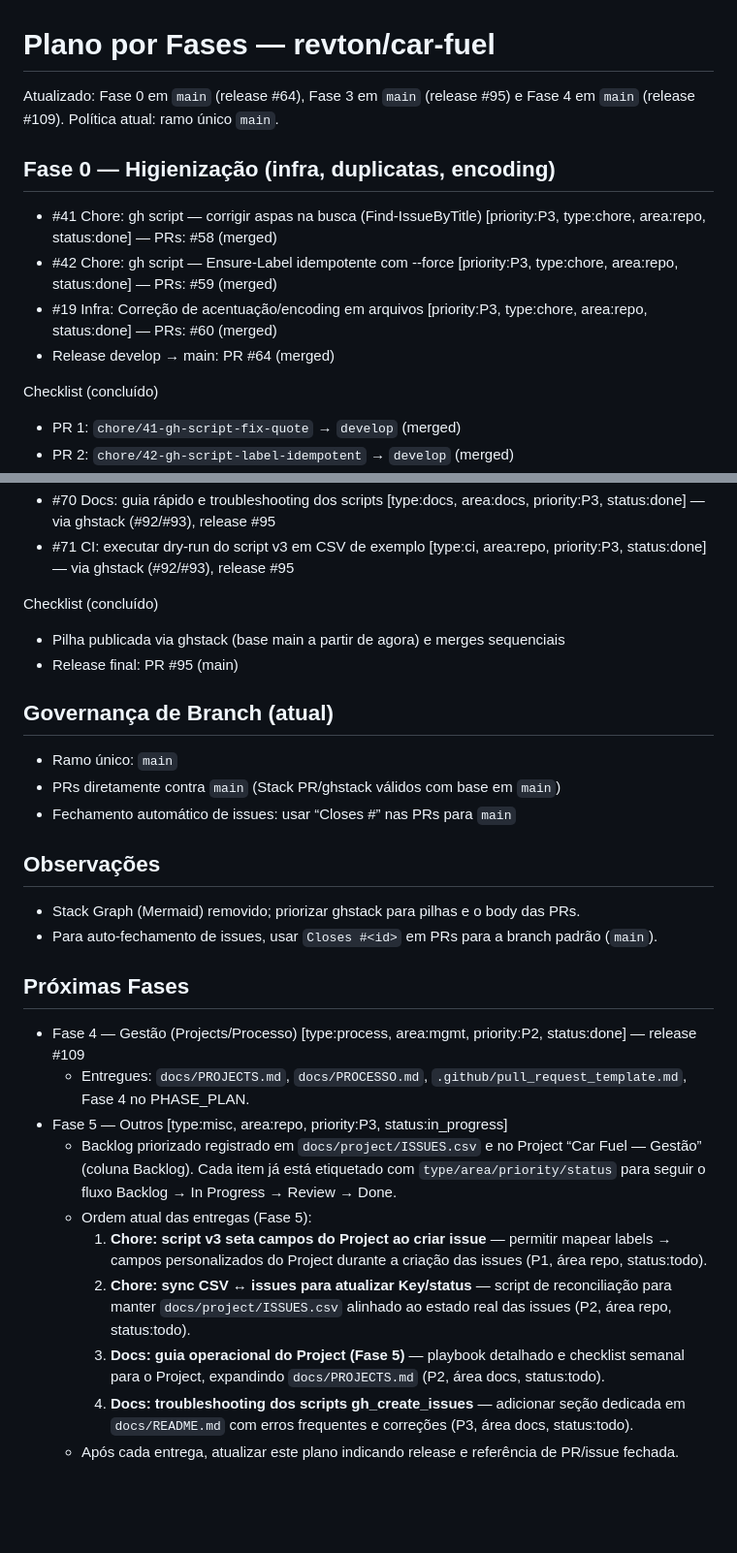
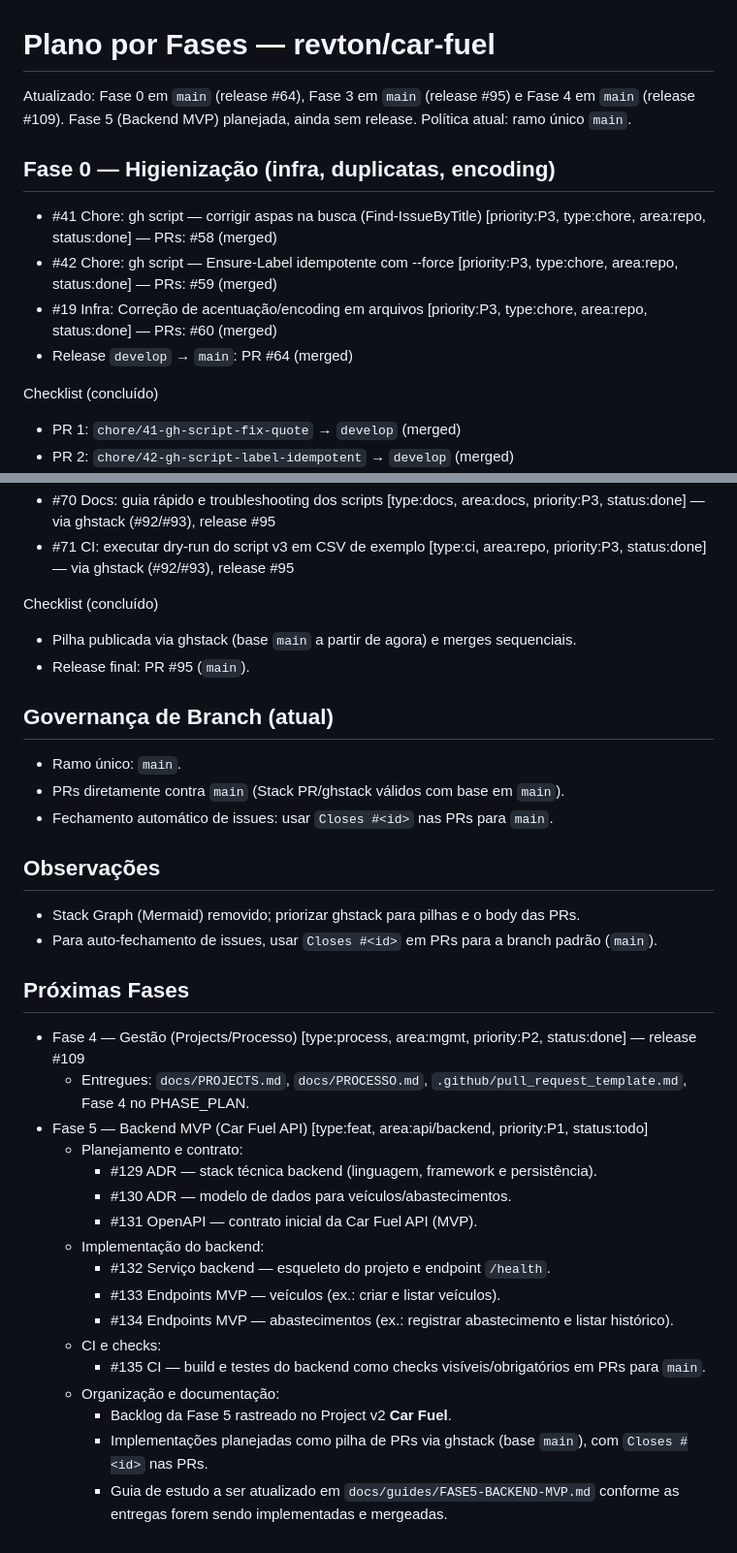
Before and after one commit to revton/car-fuel, a Markdown page: docs/project/PHASE_PLAN.md, 2 parts joined by grey strips. Shown at 97% size. Rendered like a GitHub page; blank space fills up the shorter version.

Commit message:
Docs: atualizar PHASE_PLAN com Fase 5 (#139)
* docs(readme): atualizar README raiz com badges e links rápidos

ghstack-source-id: e3809a0744ed1bd278bd1ca10930083b8044b332
Pull-Request: https://github.com/revton/car-fuel/pull/128

* docs: adicionar guias de estudo (Fase 5) (Closes #136)

* docs: atualizar PHASE_PLAN com Fase 5 (Closes #138)

```diff
--- a/docs/project/PHASE_PLAN.md
+++ b/docs/project/PHASE_PLAN.md
@@ -1,12 +1,12 @@
 # Plano por Fases — revton/car-fuel
 
-Atualizado: Fase 0 em `main` (release #64), Fase 3 em `main` (release #95) e Fase 4 em `main` (release #109). Política atual: ramo único `main`.
+Atualizado: Fase 0 em `main` (release #64), Fase 3 em `main` (release #95) e Fase 4 em `main` (release #109). Fase 5 (Backend MVP) planejada, ainda sem release. Política atual: ramo único `main`.
 
 ## Fase 0 — Higienização (infra, duplicatas, encoding)
 - #41 Chore: gh script — corrigir aspas na busca (Find-IssueByTitle) [priority:P3, type:chore, area:repo, status:done] — PRs: #58 (merged)
 - #42 Chore: gh script — Ensure-Label idempotente com --force [priority:P3, type:chore, area:repo, status:done] — PRs: #59 (merged)
 - #19 Infra: Correção de acentuação/encoding em arquivos [priority:P3, type:chore, area:repo, status:done] — PRs: #60 (merged)
-- Release develop → main: PR #64 (merged)
+- Release `develop` → `main`: PR #64 (merged)
 
 Checklist (concluído)
 - PR 1: `chore/41-gh-script-fix-quote` → `develop` (merged)
@@ -31,26 +31,33 @@ Ordem (proposta)
 - #71 CI: executar dry-run do script v3 em CSV de exemplo [type:ci, area:repo, priority:P3, status:done] — via ghstack (#92/#93), release #95
 
 Checklist (concluído)
-- Pilha publicada via ghstack (base main a partir de agora) e merges sequenciais
-- Release final: PR #95 (main)
+- Pilha publicada via ghstack (base `main` a partir de agora) e merges sequenciais.
+- Release final: PR #95 (`main`).
 
 ## Governança de Branch (atual)
-- Ramo único: `main`
-- PRs diretamente contra `main` (Stack PR/ghstack válidos com base em `main`)
-- Fechamento automático de issues: usar “Closes #<id>” nas PRs para `main`
+- Ramo único: `main`.
+- PRs diretamente contra `main` (Stack PR/ghstack válidos com base em `main`).
+- Fechamento automático de issues: usar `Closes #<id>` nas PRs para `main`.
 
 ## Observações
 - Stack Graph (Mermaid) removido; priorizar ghstack para pilhas e o body das PRs.
-- Para auto‑fechamento de issues, usar `Closes #<id>` em PRs para a branch padrão (`main`).
+- Para auto-fechamento de issues, usar `Closes #<id>` em PRs para a branch padrão (`main`).
 
 ## Próximas Fases
 - Fase 4 — Gestão (Projects/Processo) [type:process, area:mgmt, priority:P2, status:done] — release #109
   - Entregues: `docs/PROJECTS.md`, `docs/PROCESSO.md`, `.github/pull_request_template.md`, Fase 4 no PHASE_PLAN.
-- Fase 5 — Outros [type:misc, area:repo, priority:P3, status:in_progress]
-  - Backlog priorizado registrado em `docs/project/ISSUES.csv` e no Project “Car Fuel — Gestão” (coluna Backlog). Cada item já está etiquetado com `type/area/priority/status` para seguir o fluxo Backlog → In Progress → Review → Done.
-  - Ordem atual das entregas (Fase 5):
-    1. **Chore: script v3 seta campos do Project ao criar issue** — permitir mapear labels → campos personalizados do Project durante a criação das issues (P1, área repo, status:todo).
-    2. **Chore: sync CSV ↔ issues para atualizar Key/status** — script de reconciliação para manter `docs/project/ISSUES.csv` alinhado ao estado real das issues (P2, área repo, status:todo).
-    3. **Docs: guia operacional do Project (Fase 5)** — playbook detalhado e checklist semanal para o Project, expandindo `docs/PROJECTS.md` (P2, área docs, status:todo).
-    4. **Docs: troubleshooting dos scripts gh_create_issues** — adicionar seção dedicada em `docs/README.md` com erros frequentes e correções (P3, área docs, status:todo).
-  - Após cada entrega, atualizar este plano indicando release e referência de PR/issue fechada.
+- Fase 5 — Backend MVP (Car Fuel API) [type:feat, area:api/backend, priority:P1, status:todo]
+  - Planejamento e contrato:
+    - #129 ADR — stack técnica backend (linguagem, framework e persistência).
+    - #130 ADR — modelo de dados para veículos/abastecimentos.
+    - #131 OpenAPI — contrato inicial da Car Fuel API (MVP).
+  - Implementação do backend:
+    - #132 Serviço backend — esqueleto do projeto e endpoint `/health`.
+    - #133 Endpoints MVP — veículos (ex.: criar e listar veículos).
+    - #134 Endpoints MVP — abastecimentos (ex.: registrar abastecimento e listar histórico).
+  - CI e checks:
+    - #135 CI — build e testes do backend como checks visíveis/obrigatórios em PRs para `main`.
+  - Organização e documentação:
+    - Backlog da Fase 5 rastreado no Project v2 **Car Fuel**.
+    - Implementações planejadas como pilha de PRs via ghstack (base `main`), com `Closes #<id>` nas PRs.
+    - Guia de estudo a ser atualizado em `docs/guides/FASE5-BACKEND-MVP.md` conforme as entregas forem sendo implementadas e mergeadas.
```
